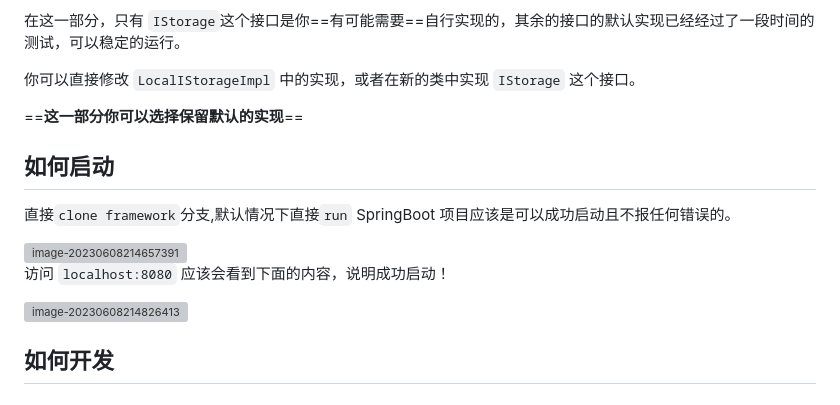
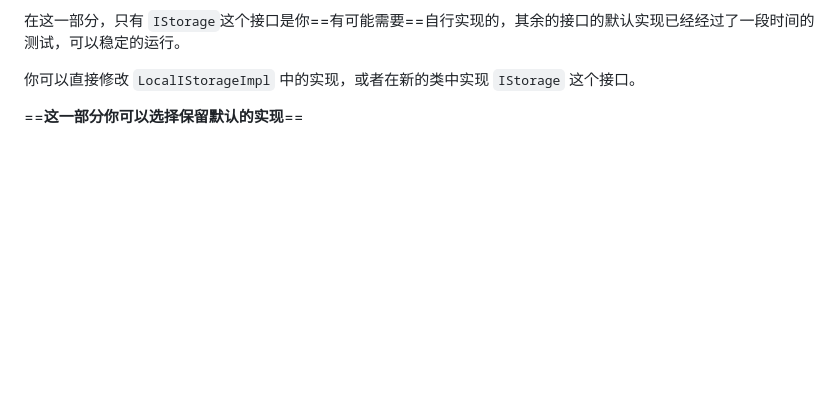
Before and after one commit to wangzhigang1999/memes, a Markdown page: readme.md, the part around the change. Rendered like a GitHub page; blank space fills up the shorter version; grey boxes are pictures that could not be loaded.

Commit message:
更新readme

```diff
--- a/readme.md
+++ b/readme.md
@@ -119,17 +119,3 @@ public class MHistoryRedisImpl implements MHistory {
 
 
 ==**这一部分你可以选择保留默认的实现**==
-
-## 如何启动
-
-直接`clone framework`分支,默认情况下直接`run` SpringBoot 项目应该是可以成功启动且不报任何错误的。
-
-<img src="https://wanz-bucket.oss-cn-beijing.aliyuncs.com/typora/image-20230608214657391.png" alt="image-20230608214657391" style="zoom: 50%;" />
-
-
-
-访问 `localhost:8080` 应该会看到下面的内容，说明成功启动！
-
-<img src="https://wanz-bucket.oss-cn-beijing.aliyuncs.com/typora/image-20230608214826413.png" alt="image-20230608214826413" style="zoom:50%;" />
-
-## 如何开发
```
